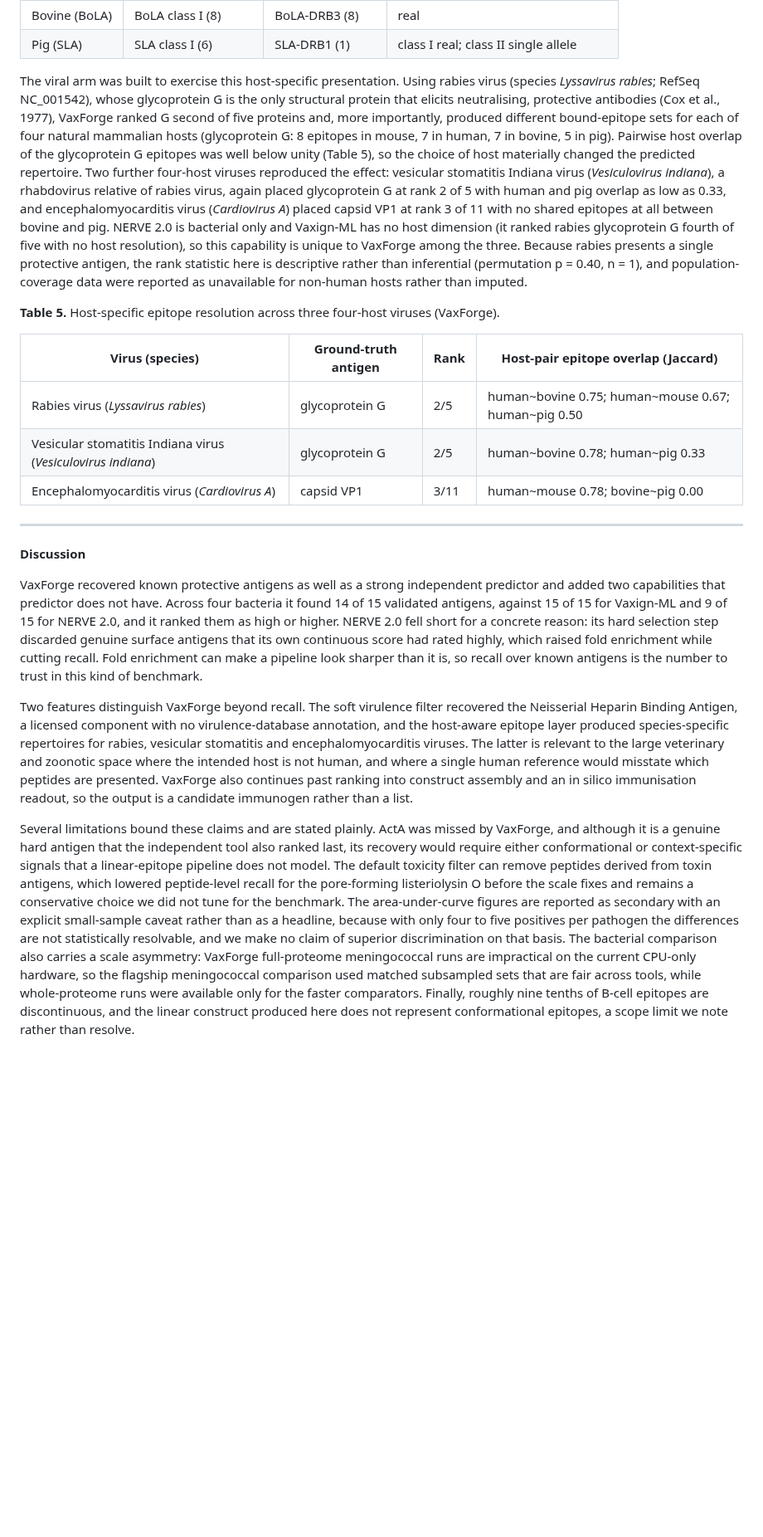
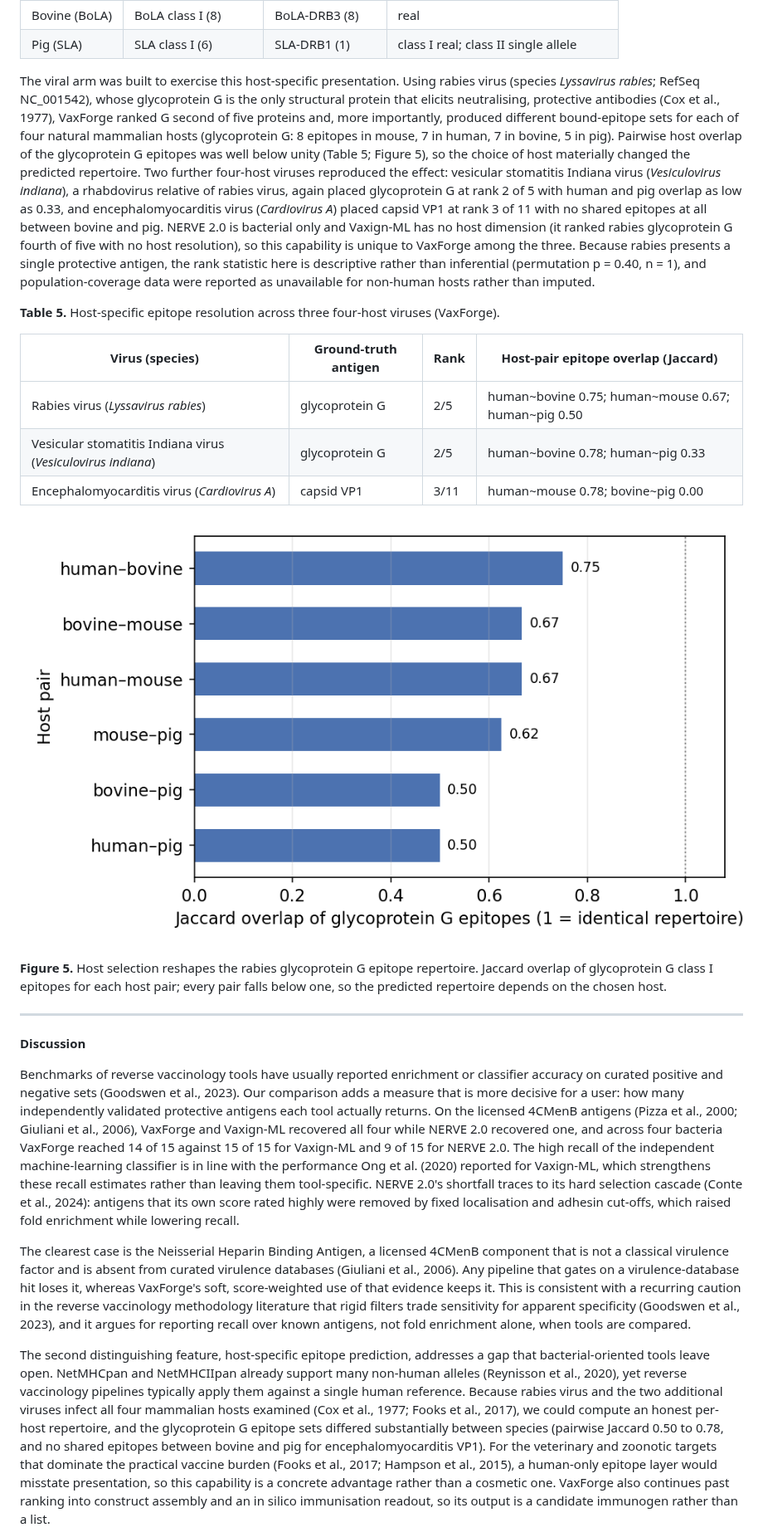
Before and after one commit to aliarslan47/Vaxforge, a Markdown page: benchmark/MANUSCRIPT.md, the part around one of its changes. Shown at 83% size. Rendered like a GitHub page; pictures changed too: benchmark/figures/fig5_multihost_jaccard.png (added); blank space fills up the shorter version.

```diff
--- a/benchmark/MANUSCRIPT.md
+++ b/benchmark/MANUSCRIPT.md
@@ -108,7 +124,7 @@ VaxForge was built to close these three gaps within one deterministic pipeline.
 | Bovine (BoLA) | BoLA class I (8) | BoLA-DRB3 (8) | real |
 | Pig (SLA) | SLA class I (6) | SLA-DRB1 (1) | class I real; class II single allele |
 
-The viral arm was built to exercise this host-specific presentation. Using rabies virus (species *Lyssavirus rabies*; RefSeq NC_001542), whose glycoprotein G is the only structural protein that elicits neutralising, protective antibodies (Cox et al., 1977), VaxForge ranked G second of five proteins and, more importantly, produced different bound-epitope sets for each of four natural mammalian hosts (glycoprotein G: 8 epitopes in mouse, 7 in human, 7 in bovine, 5 in pig). Pairwise host overlap of the glycoprotein G epitopes was well below unity (Table 5), so the choice of host materially changed the predicted repertoire. Two further four-host viruses reproduced the effect: vesicular stomatitis Indiana virus (*Vesiculovirus indiana*), a rhabdovirus relative of rabies virus, again placed glycoprotein G at rank 2 of 5 with human and pig overlap as low as 0.33, and encephalomyocarditis virus (*Cardiovirus A*) placed capsid VP1 at rank 3 of 11 with no shared epitopes at all between bovine and pig. NERVE 2.0 is bacterial only and Vaxign-ML has no host dimension (it ranked rabies glycoprotein G fourth of five with no host resolution), so this capability is unique to VaxForge among the three. Because rabies presents a single protective antigen, the rank statistic here is descriptive rather than inferential (permutation p = 0.40, n = 1), and population-coverage data were reported as unavailable for non-human hosts rather than imputed.
+The viral arm was built to exercise this host-specific presentation. Using rabies virus (species *Lyssavirus rabies*; RefSeq NC_001542), whose glycoprotein G is the only structural protein that elicits neutralising, protective antibodies (Cox et al., 1977), VaxForge ranked G second of five proteins and, more importantly, produced different bound-epitope sets for each of four natural mammalian hosts (glycoprotein G: 8 epitopes in mouse, 7 in human, 7 in bovine, 5 in pig). Pairwise host overlap of the glycoprotein G epitopes was well below unity (Table 5; Figure 5), so the choice of host materially changed the predicted repertoire. Two further four-host viruses reproduced the effect: vesicular stomatitis Indiana virus (*Vesiculovirus indiana*), a rhabdovirus relative of rabies virus, again placed glycoprotein G at rank 2 of 5 with human and pig overlap as low as 0.33, and encephalomyocarditis virus (*Cardiovirus A*) placed capsid VP1 at rank 3 of 11 with no shared epitopes at all between bovine and pig. NERVE 2.0 is bacterial only and Vaxign-ML has no host dimension (it ranked rabies glycoprotein G fourth of five with no host resolution), so this capability is unique to VaxForge among the three. Because rabies presents a single protective antigen, the rank statistic here is descriptive rather than inferential (permutation p = 0.40, n = 1), and population-coverage data were reported as unavailable for non-human hosts rather than imputed.
 
 **Table 5.** Host-specific epitope resolution across three four-host viruses (VaxForge).
 
@@ -118,13 +134,17 @@ The viral arm was built to exercise this host-specific presentation. Using rabie
 | Vesicular stomatitis Indiana virus (*Vesiculovirus indiana*) | glycoprotein G | 2/5 | human~bovine 0.78; human~pig 0.33 |
 | Encephalomyocarditis virus (*Cardiovirus A*) | capsid VP1 | 3/11 | human~mouse 0.78; bovine~pig 0.00 |
 
+![Figure 5](figures/fig5_multihost_jaccard.png)
+
+**Figure 5.** Host selection reshapes the rabies glycoprotein G epitope repertoire. Jaccard overlap of glycoprotein G class I epitopes for each host pair; every pair falls below one, so the predicted repertoire depends on the chosen host.
+
 ---
 
 **Discussion**
 
-VaxForge recovered known protective antigens as well as a strong independent predictor and added two capabilities that predictor does not have. Across four bacteria it found 14 of 15 validated antigens, against 15 of 15 for Vaxign-ML and 9 of 15 for NERVE 2.0, and it ranked them as high or higher. NERVE 2.0 fell short for a concrete reason: its hard selection step discarded genuine surface antigens that its own continuous score had rated highly, which raised fold enrichment while cutting recall. Fold enrichment can make a pipeline look sharper than it is, so recall over known antigens is the number to trust in this kind of benchmark.
+Benchmarks of reverse vaccinology tools have usually reported enrichment or classifier accuracy on curated positive and negative sets (Goodswen et al., 2023). Our comparison adds a measure that is more decisive for a user: how many independently validated protective antigens each tool actually returns. On the licensed 4CMenB antigens (Pizza et al., 2000; Giuliani et al., 2006), VaxForge and Vaxign-ML recovered all four while NERVE 2.0 recovered one, and across four bacteria VaxForge reached 14 of 15 against 15 of 15 for Vaxign-ML and 9 of 15 for NERVE 2.0. The high recall of the independent machine-learning classifier is in line with the performance Ong et al. (2020) reported for Vaxign-ML, which strengthens these recall estimates rather than leaving them tool-specific. NERVE 2.0's shortfall traces to its hard selection cascade (Conte et al., 2024): antigens that its own score rated highly were removed by fixed localisation and adhesin cut-offs, which raised fold enrichment while lowering recall.
 
-Two features distinguish VaxForge beyond recall. The soft virulence filter recovered the Neisserial Heparin Binding Antigen, a licensed component with no virulence-database annotation, and the host-aware epitope layer produced species-specific repertoires for rabies, vesicular stomatitis and encephalomyocarditis viruses. The latter is relevant to the large veterinary and zoonotic space where the intended host is not human, and where a single human reference would misstate which peptides are presented. VaxForge also continues past ranking into construct assembly and an in silico immunisation readout, so the output is a candidate immunogen rather than a list.
+The clearest case is the Neisserial Heparin Binding Antigen, a licensed 4CMenB component that is not a classical virulence factor and is absent from curated virulence databases (Giuliani et al., 2006). Any pipeline that gates on a virulence-database hit loses it, whereas VaxForge's soft, score-weighted use of that evidence keeps it. This is consistent with a recurring caution in the reverse vaccinology methodology literature that rigid filters trade sensitivity for apparent specificity (Goodswen et al., 2023), and it argues for reporting recall over known antigens, not fold enrichment alone, when tools are compared.
 
-Several limitations bound these claims and are stated plainly. ActA was missed by VaxForge, and although it is a genuine hard antigen that the independent tool also ranked last, its recovery would require either conformational or context-specific signals that a linear-epitope pipeline does not model. The default toxicity filter can remove peptides derived from toxin antigens, which lowered peptide-level recall for the pore-forming listeriolysin O before the scale fixes and remains a conservative choice we did not tune for the benchmark. The area-under-curve figures are reported as secondary with an explicit small-sample caveat rather than as a headline, because with only four to five positives per pathogen the differences are not statistically resolvable, and we make no claim of superior discrimination on that basis. The bacterial comparison also carries a scale asymmetry: VaxForge full-proteome meningococcal runs are impractical on the current CPU-only hardware, so the flagship meningococcal comparison used matched subsampled sets that are fair across tools, while whole-proteome runs were available only for the faster comparators. Finally, roughly nine tenths of B-cell epitopes are discontinuous, and the linear construct produced here does not represent conformational epitopes, a scope limit we note rather than resolve.
+The second distinguishing feature, host-specific epitope prediction, addresses a gap that bacterial-oriented tools leave open. NetMHCpan and NetMHCIIpan already support many non-human alleles (Reynisson et al., 2020), yet reverse vaccinology pipelines typically apply them against a single human reference. Because rabies virus and the two additional viruses infect all four mammalian hosts examined (Cox et al., 1977; Fooks et al., 2017), we could compute an honest per-host repertoire, and the glycoprotein G epitope sets differed substantially between species (pairwise Jaccard 0.50 to 0.78, and no shared epitopes between bovine and pig for encephalomyocarditis VP1). For the veterinary and zoonotic targets that dominate the practical vaccine burden (Fooks et al., 2017; Hampson et al., 2015), a human-only epitope layer would misstate presentation, so this capability is a concrete advantage rather than a cosmetic one. VaxForge also continues past ranking into construct assembly and an in silico immunisation readout, so its output is a candidate immunogen rather than a list.
 
```
Also changed, not shown: other parts of benchmark/MANUSCRIPT.md (+23 -25 lines), benchmark/MANUSCRIPT_TR.md (+31 -29 lines), benchmark/figures/fig1_antigen_recovery.png, benchmark/figures/fig3_fold_vs_recall.png, benchmark/figures/fig4_bacteria_panel.png (renamed from benchmark/figures/fig5_bacteria_panel.png), benchmark/figures/fig4_multihost_jaccard.png (deleted), 3 other files.
